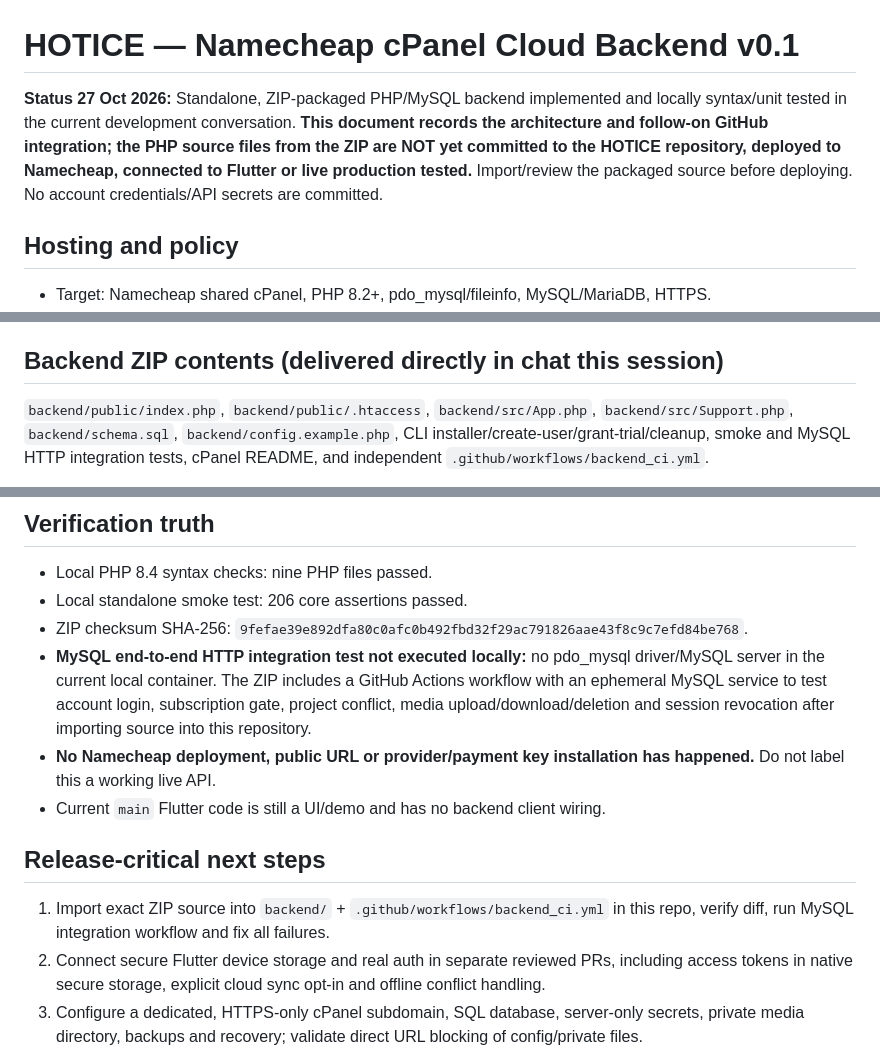
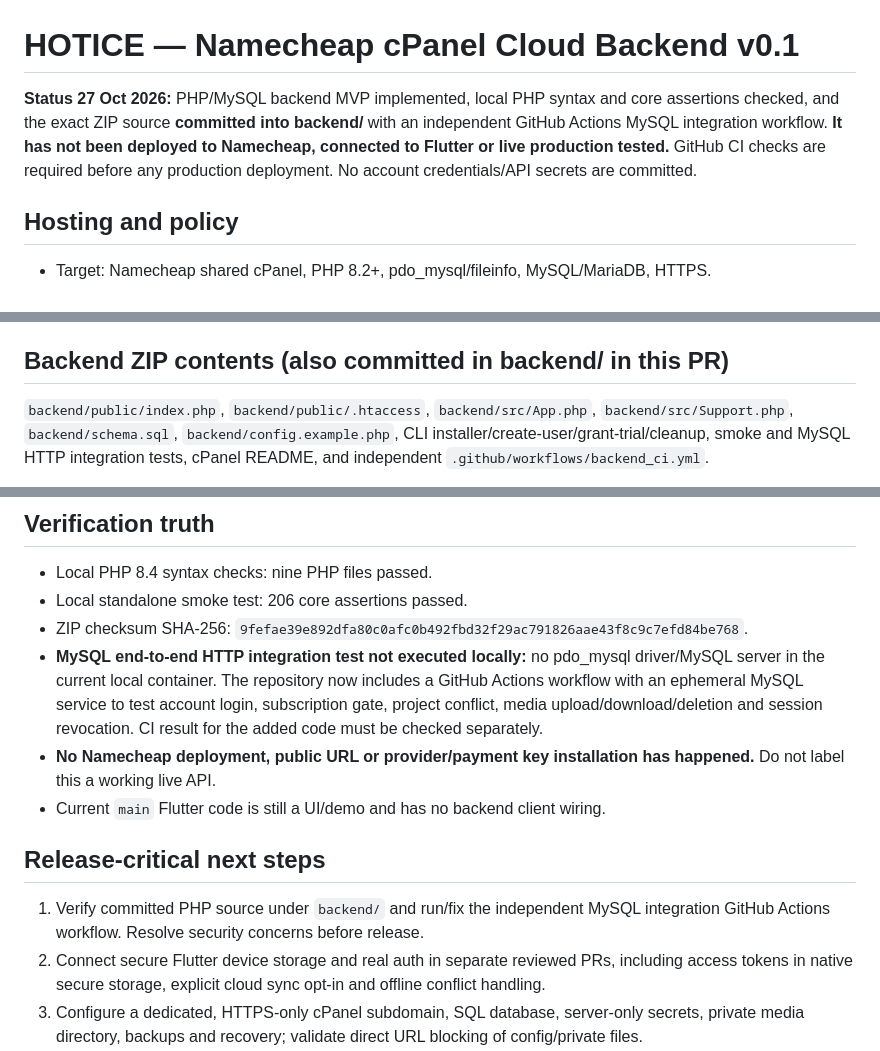
Before and after one commit to manbir6-ux/HOTICE, a Markdown page: docs/NAMECHEAP_CLOUD_BACKEND.md, 3 parts joined by grey strips. Drawn GitHub-style.

Commit message:
docs: record GitHub source import and outstanding backend integration validation

```diff
--- a/docs/NAMECHEAP_CLOUD_BACKEND.md
+++ b/docs/NAMECHEAP_CLOUD_BACKEND.md
@@ -1,6 +1,6 @@
 # HOTICE — Namecheap cPanel Cloud Backend v0.1
 
-**Status 27 Oct 2026:** Standalone, ZIP-packaged PHP/MySQL backend implemented and locally syntax/unit tested in the current development conversation. **This document records the architecture and follow-on GitHub integration; the PHP source files from the ZIP are NOT yet committed to the HOTICE repository, deployed to Namecheap, connected to Flutter or live production tested.** Import/review the packaged source before deploying. No account credentials/API secrets are committed.
+**Status 27 Oct 2026:** PHP/MySQL backend MVP implemented, local PHP syntax and core assertions checked, and the exact ZIP source **committed into backend/** with an independent GitHub Actions MySQL integration workflow. **It has not been deployed to Namecheap, connected to Flutter or live production tested.** GitHub CI checks are required before any production deployment. No account credentials/API secrets are committed.
 
 ## Hosting and policy
 - Target: Namecheap shared cPanel, PHP 8.2+, pdo_mysql/fileinfo, MySQL/MariaDB, HTTPS.
@@ -12,7 +12,7 @@
 - Inactive/expired plans: deny writes; grace read-only export of 30 days is a *provisional technical policy*, not a contracted offer. Cloud deletion remains available after expiry.
 - Provider API keys and DB secrets never shipped inside Flutter. Use private server config and future outbound allowlisted provider proxy with billable-usage controls.
 
-## Backend ZIP contents (delivered directly in chat this session)
+## Backend ZIP contents (also committed in backend/ in this PR)
 `backend/public/index.php`, `backend/public/.htaccess`, `backend/src/App.php`, `backend/src/Support.php`, `backend/schema.sql`, `backend/config.example.php`, CLI installer/create-user/grant-trial/cleanup, smoke and MySQL HTTP integration tests, cPanel README, and independent `.github/workflows/backend_ci.yml`.
 
 Endpoints: GET /health; POST /v1/auth/login, /register (disabled by default), /logout; GET /v1/me; GET /v1/projects; GET/PUT/DELETE /v1/projects/{UUID}; PUT /v1/projects/{UUID}/files/{UUID}; GET/DELETE /v1/files/{UUID}.
@@ -23,12 +23,12 @@ Implementation principles: password_hash and verification; random bearer tokens
 - Local PHP 8.4 syntax checks: nine PHP files passed.
 - Local standalone smoke test: 206 core assertions passed.
 - ZIP checksum SHA-256: `9fefae39e892dfa80c0afc0b492fbd32f29ac791826aae43f8c9c7efd84be768`.
-- **MySQL end-to-end HTTP integration test not executed locally:** no pdo_mysql driver/MySQL server in the current local container. The ZIP includes a GitHub Actions workflow with an ephemeral MySQL service to test account login, subscription gate, project conflict, media upload/download/deletion and session revocation after importing source into this repository.
+- **MySQL end-to-end HTTP integration test not executed locally:** no pdo_mysql driver/MySQL server in the current local container. The repository now includes a GitHub Actions workflow with an ephemeral MySQL service to test account login, subscription gate, project conflict, media upload/download/deletion and session revocation. CI result for the added code must be checked separately.
 - **No Namecheap deployment, public URL or provider/payment key installation has happened.** Do not label this a working live API.
 - Current `main` Flutter code is still a UI/demo and has no backend client wiring.
 
 ## Release-critical next steps
-1. Import exact ZIP source into `backend/` + `.github/workflows/backend_ci.yml` in this repo, verify diff, run MySQL integration workflow and fix all failures.
+1. Verify committed PHP source under `backend/` and run/fix the independent MySQL integration GitHub Actions workflow. Resolve security concerns before release.
 2. Connect secure Flutter device storage and real auth in separate reviewed PRs, including access tokens in native secure storage, explicit cloud sync opt-in and offline conflict handling.
 3. Configure a dedicated, HTTPS-only cPanel subdomain, SQL database, server-only secrets, private media directory, backups and recovery; validate direct URL blocking of config/private files.
 4. Integrate **verified** billing webhooks before automatically granting any paid cloud entitlement; add refunds, cancellations and webhook idempotency.
```
